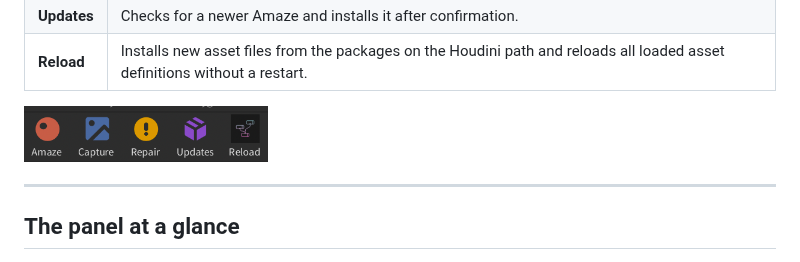
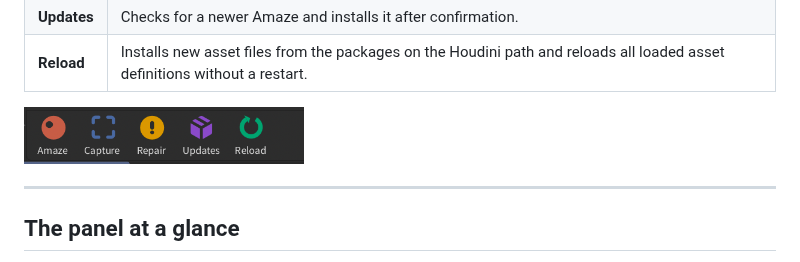
Before and after one commit to Timour/Amaze, a Markdown page: MANUAL.md, the part around the change. Rendered like a GitHub page; pictures changed too: docs/images/shelf_tools.png.

Commit message:
The manual's shelf picture shows Reload's own icon
The shelf is retaken with all five tools, shown at the same scale as before.
Every picture the manual names exists.

```diff
--- a/MANUAL.md
+++ b/MANUAL.md
@@ -56,7 +56,7 @@ The **Amaze shelf** has five tools:
 | **Updates** | Checks for a newer Amaze and installs it after confirmation. |
 | **Reload** | Installs new asset files from the packages on the Houdini path and reloads all loaded asset definitions without a restart. |
 
-<img src="docs/images/shelf_tools.png" width="244">
+<img src="docs/images/shelf_tools.png" width="280">
 
 ---
 
```
